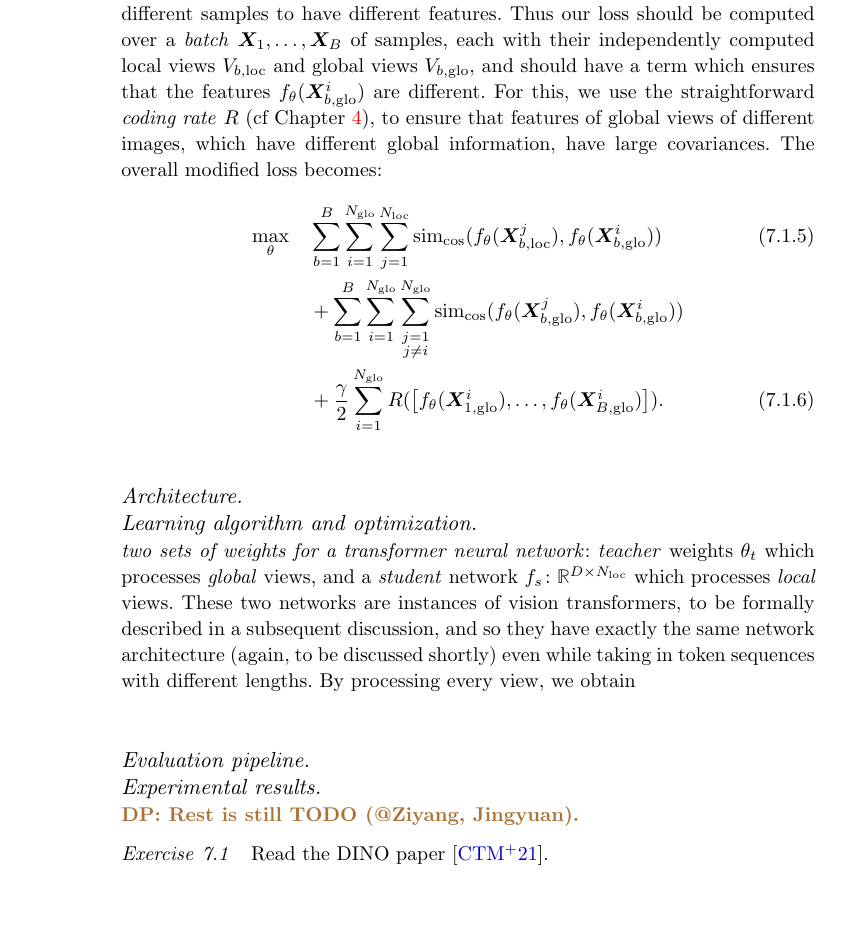
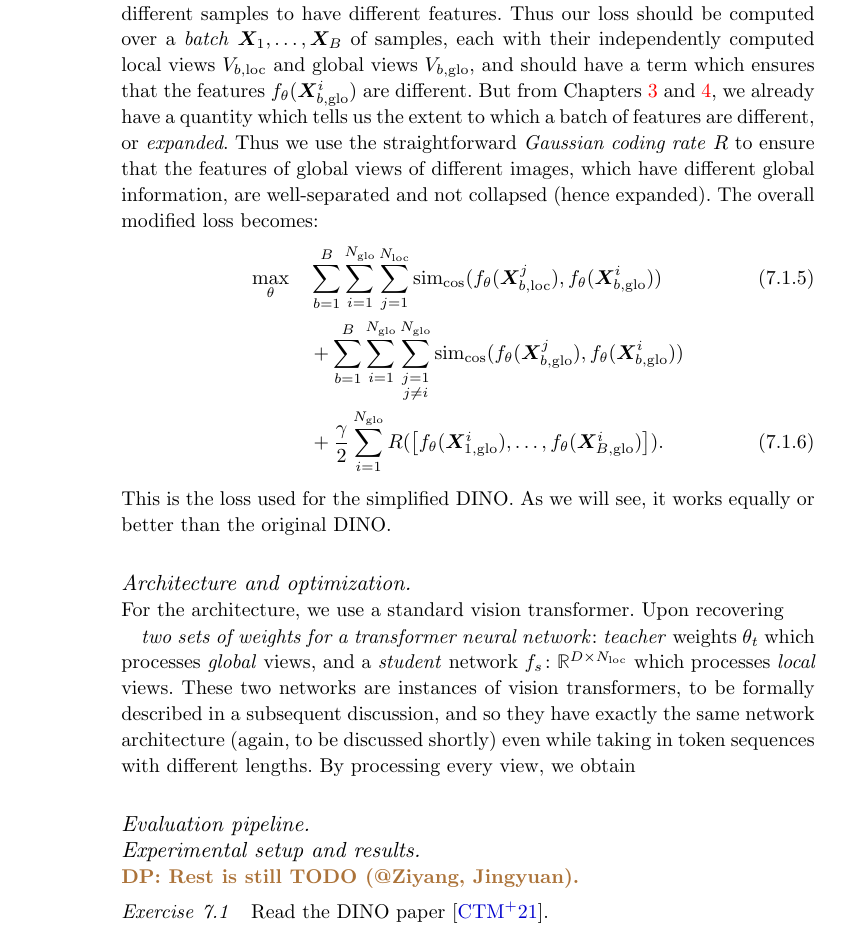
Before and after one commit to Ma-Lab-Berkeley/deep-representation-learning-book, a LaTeX thesis (book-main.tex, which reads chapters/Chapter7/applications.tex): part of page 202 of 236, cut so that both start at the same text, the shorter picture padded with empty space. Compiled offline with pdfLaTeX; a LaTeX package or settings file that is missing is left out.

Commit message:
dino upd

```diff
--- a/chapters/Chapter7/applications.tex
+++ b/chapters/Chapter7/applications.tex
@@ -79,26 +79,24 @@ Actually avoiding collapse is a very common consideration in contrastive learnin
 \end{equation}
 This difference is even more efficient to compute than the softmax cross-entropy similarity measure. Thus, \(\similarity_{\cos}\) takes the place of \(\similarity_{\CE}\) in our simplification.
 
-Now, to avoid collapse, we abandon the tricky setup of DINO. Instead, we return to the fundamentals. The basic idea of avoiding collapse is that in order to make sure that all samples do not return the same exact same features, we need different samples to have different features. Thus our loss should be computed over a \textit{batch} \(\vX_{1}, \dots, \vX_{B}\) of samples, each with their independently computed local views \(V_{b, \loc}\) and global views \(V_{b, \glo}\), and should have a term which ensures that the features \(f_{\theta}(\vX_{b, \glo}^{i})\) are different. For this, we use the straightforward \textit{coding rate} \(R\) (cf \Cref{ch:representation}), to ensure that features of global views of different images, which have different global information, have large covariances. The overall modified loss becomes:
+Now, to avoid collapse, we abandon the tricky setup of DINO. Instead, we return to the fundamentals. The basic idea of avoiding collapse is that in order to make sure that all samples do not return the same exact same features, we need different samples to have different features. Thus our loss should be computed over a \textit{batch} \(\vX_{1}, \dots, \vX_{B}\) of samples, each with their independently computed local views \(V_{b, \loc}\) and global views \(V_{b, \glo}\), and should have a term which ensures that the features \(f_{\theta}(\vX_{b, \glo}^{i})\) are different. But from \Cref{ch:compression,ch:representation}, we already have a quantity which tells us the extent to which a batch of features are different, or \textit{expanded}. Thus we use the straightforward \textit{Gaussian coding rate} \(R\) to ensure that the features of global views of different images, which have different global information, are well-separated and not collapsed (hence expanded). The overall modified loss becomes:
 \begin{align}\label{eq:dino_loss}
     \max_{\theta} \quad
     &\sum_{b = 1}^{B}\sum_{i = 1}^{N_{\glo}}\sum_{j = 1}^{N_{\loc}}\similarity_{\cos}(f_{\theta}(\vX_{b, \loc}^{j}), f_{\theta}(\vX_{b, \glo}^{i})) \\
     &+ \sum_{b = 1}^{B}\sum_{i = 1}^{N_{\glo}}\sum_{\substack{j = 1 \\ j \neq i}}^{N_{\glo}}\similarity_{\cos}(f_{\theta}(\vX_{b, \glo}^{j}), f_{\theta}(\vX_{b, \glo}^{i})) \nonumber \\
     &+ \frac{\gamma}{2}\sum_{i = 1}^{N_{\glo}}R(\mat{f_{\theta}(\vX_{1, \glo}^{i}), \dots, f_{\theta}(\vX_{B, \glo}^{i})}).
 \end{align}
+This is the loss used for the simplified DINO. As we will see, it works equally or better than the original DINO.
 
+\paragraph{Architecture and optimization.}
 
-
-
-\paragraph{Architecture.}
-
-\paragraph{Learning algorithm and optimization.}
+For the architecture, we use a standard vision transformer. Upon recovering
 
 \textit{two sets of weights for a transformer neural network}: \textit{teacher} weights \(\theta_{t}\) which processes \textit{global} views, and a \textit{student} network \(f_{s} \colon \R^{D \times N_{\loc}}\) which processes \textit{local} views. These two networks are instances of vision transformers, to be formally described in a subsequent discussion, and so they have exactly the same network architecture (again, to be discussed shortly) even while taking in token sequences with different lengths. By processing every view, we obtain
 
 \paragraph{Evaluation pipeline.}
 
-\paragraph{Experimental results.}
+\paragraph{Experimental setup and results.}
 
 \DP{Rest is still TODO (@Ziyang, Jingyuan).}
 
```
